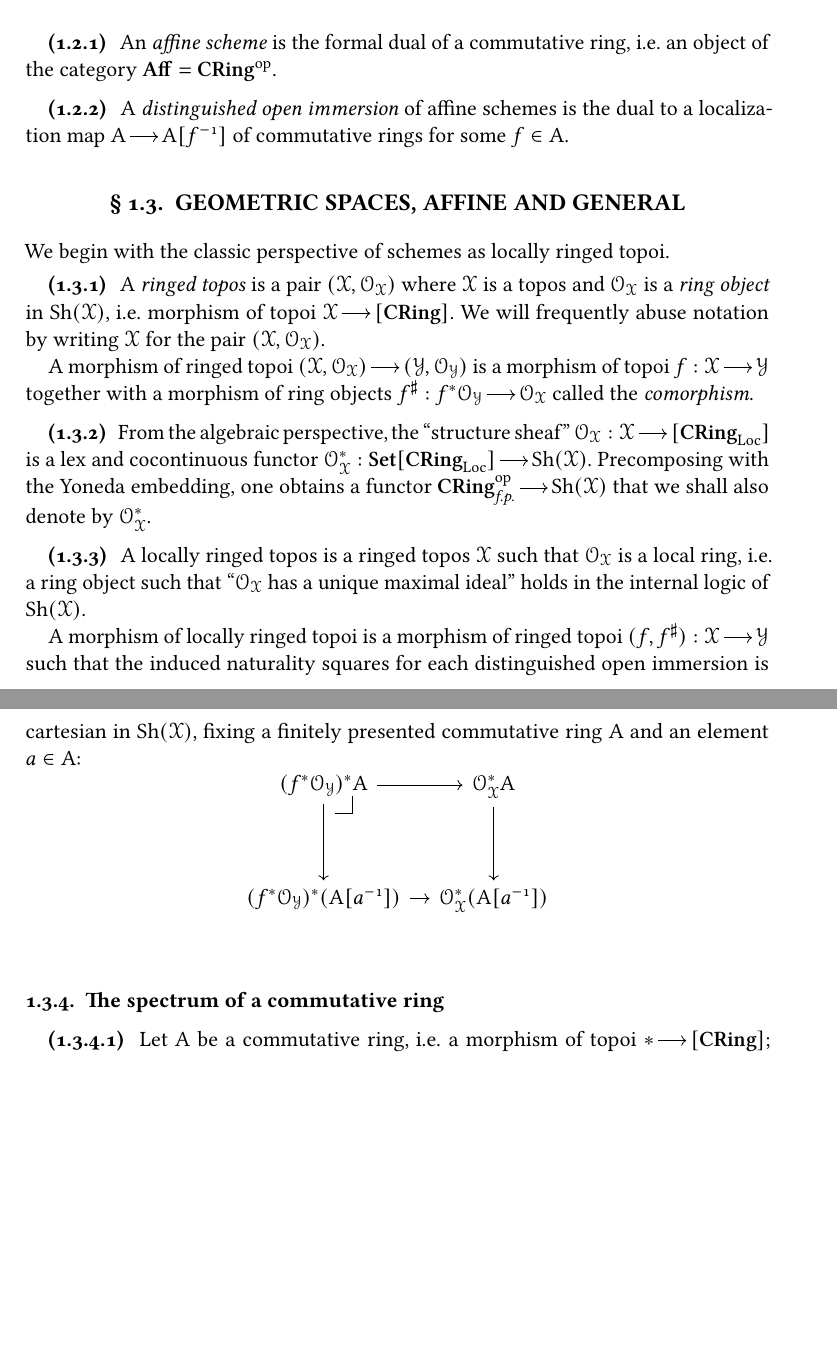
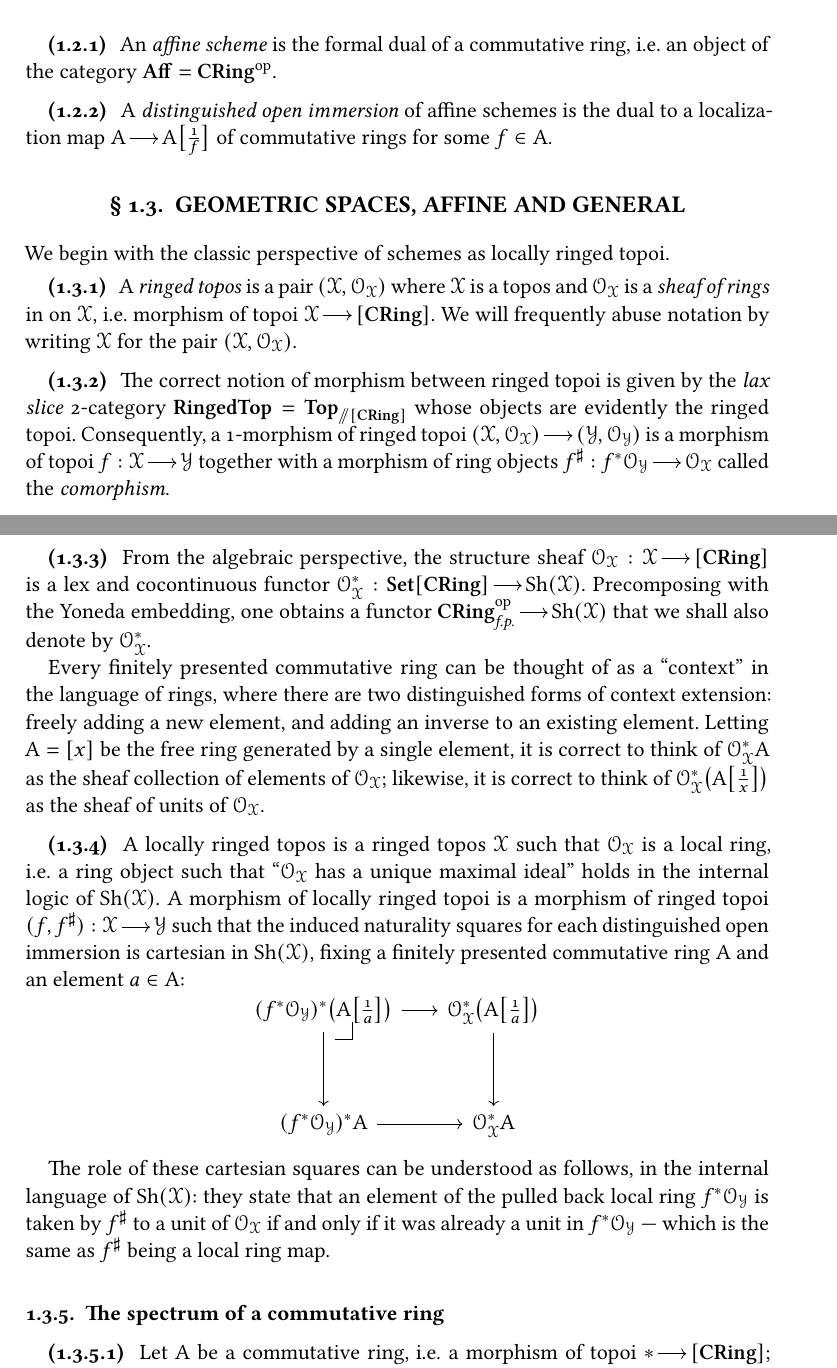
Before and after one commit to jonsterling/mathematical-notebook, a LaTeX book (main.tex, which reads chapters/functorial-geometry.tex, jon-book.cls, jon-tikz.sty): two parts of pages 3 and 4 of 5, joined at a grey line, cut so that both start at the same text, the shorter picture padded with empty space. Compiled offline with pdfLaTeX.

Commit message:
immortal

```diff
--- a/chapters/functorial-geometry.tex
+++ b/chapters/functorial-geometry.tex
@@ -35,7 +38,7 @@ respectively.
 
 \begin{para}
   A \emph{distinguished open immersion} of affine schemes is the dual to a
-  localization map $\Mor{A}{A\brk{f^{-1}}}$ of commutative rings for some $f \in A$.
+  localization map $\Mor{A}{A\brk{\Inv{f}}}$ of commutative rings for some $f \in A$.
   %in which $Y \cong \Spec{\Str{X}\brk{f^{-1}}}$ for a function $f \in
   %\Str{X}$.
 \end{para}
@@ -52,13 +55,19 @@ We begin with the classic perspective of schemes as locally ringed topoi.
 \begin{para}
   %
   A \emph{ringed topos} is a pair $\prn{\XTop,\Str{\XTop}}$ where $\XTop$ is a
-  topos and $\Str{\XTop}$ is a \emph{ring object} in $\Sh{\XTop}$, i.e.\ morphism of topoi
-  $\Mor{\XTop}{\brk{\CRing}}$.
+  topos and $\Str{\XTop}$ is a \emph{sheaf of rings} in on $\XTop$, i.e.\
+  morphism of topoi $\Mor{\XTop}{\brk{\CRing}}$.
 %
-  We will frequently abuse
-  notation by writing $\XTop$ for the pair $\prn{\XTop,\Str{\XTop}}$.
+  We will frequently abuse notation by writing $\XTop$ for the pair
+  $\prn{\XTop,\Str{\XTop}}$.
+\end{para}
 
-  A morphism of ringed topoi
+\begin{para}
+  The correct notion of morphism between ringed topoi is given by the \emph{lax
+  slice} 2-category $\RingedTOP = \LaxSl{\TOP}{\brk{\CRing}}$ whose objects are
+  evidently the ringed topoi.
+  %
+  Consequently, a 1-morphism of ringed topoi
   $\Mor{\prn{\XTop,\Str{\XTop}}}{\prn{\YTop,\Str{\YTop}}}$ is a morphism of
   topoi $\Mor[f]{\XTop}{\YTop}$ together with a morphism of ring objects
   $\Mor[f^\sharp]{f^*\Str{\YTop}}{\Str{\XTop}}$ called the \emph{comorphism}.
@@ -68,9 +78,18 @@ We begin with the classic perspective of schemes as locally ringed topoi.
 \begin{para}
-  From the algebraic perspective, the ``structure sheaf''
-  $\Mor[\Str{\XTop}]{\XTop}{\brk{\CRingLoc}}$ is a lex and cocontinuous functor
-  $\Mor[\Str{\XTop}^*]{\SET\brk{\CRingLoc}}{\Sh{\XTop}}$. Precomposing with the
+  From the algebraic perspective, the structure sheaf
+  $\Mor[\Str{\XTop}]{\XTop}{\brk{\CRing}}$ is a lex and cocontinuous functor
+  $\Mor[\Str{\XTop}^*]{\SET\brk{\CRing}}{\Sh{\XTop}}$. Precomposing with the
   Yoneda embedding, one obtains a functor $\Mor{\OpCat{\CRingFP}}{\Sh{\XTop}}$
   that we shall also denote by $\Str{\XTop}^*$.
+
+  Every finitely presented commutative ring can be thought of as a ``context''
+  in the language of rings, where there are two distinguished forms of context extension:
+  freely adding a new element, and adding an inverse to an existing element.
+%
+  Letting $A = \brk{x}$ be the free ring generated by a single element, it is
+  correct to think of $\Str{\XTop}^*A$ as the sheaf collection of elements of
+  $\Str{\XTop}$; likewise, it is correct to think of
+  $\Str{\XTop}^*\prn{A\brk{\Inv{x}}}$ as the sheaf of units of $\Str{\XTop}$.
 \end{para}
 
 \begin{para}
@@ -86,14 +105,19 @@ We begin with the classic perspective of schemes as locally ringed topoi.
   \[
     \DiagramSquare{
       nw/style = pullback,
-      nw = \prn{f^*\Str{\YTop}}^*{A},
-      sw = \prn{f^*\Str{\YTop}}^*\prn{A\brk{a^{-1}}},
-      ne = \Str{\XTop}^*{A},
-      se = \Str{\XTop}^*\prn{A\brk{a^{-1}}},
+      sw = \prn{f^*\Str{\YTop}}^*{A},
+      nw = \prn{f^*\Str{\YTop}}^*\prn{A\brk{\Inv{a}}},
+      se = \Str{\XTop}^*{A},
+      ne = \Str{\XTop}^*\prn{A\brk{\Inv{a}}},
       width = 3cm
     }
   \]
-  %
+
+  The role of these cartesian squares can be understood as follows, in the
+  internal language of $\Sh{\XTop}$: they state that an element of the pulled
+  back local ring $f^*\Str{\YTop}$ is taken by $f^\sharp$ to a unit of
+  $\Str{\XTop}$ if and only if it was already a unit in $f^*\Str{\YTop}$ ---
+  which is the same as $f^\sharp$ being a local ring map.
 \end{para}
 
 \subsection{The spectrum of a commutative ring}
--- a/jon-book.cls
+++ b/jon-book.cls
@@ -217,7 +217,7 @@
   \noindent
   \hspace{\parindent}
   \textbf{(\thepara)}
-  \IfValueT{#1}{\ \emph{#1.}}
+  \IfValueT{#1}{\ {\emph{#1.}}}
   \hspace{.4em}
 }{
   \vspace{3pt}
--- a/jon-tikz.sty
+++ b/jon-tikz.sty
@@ -63,9 +82,9 @@
   exists/.style = {
     densely dotted
   },
-  two cell/.style = {
-    commutative diagrams/double line, -Implies
-  },
+  mute/.style = {
+    color = black!20,
+  }
 }
 
 \newlength{\dontworryaboutit}
--- a/macros.sty
+++ b/macros.sty
@@ -128,6 +128,10 @@
   \mindelim{1}%
   \IfBooleanTF{#1}{\prn{#2}}{#2}_{/#3}%
 }
+\NewDocumentCommand\LaxSl{smm}{%
+  \mindelim{1}%
+  \IfBooleanTF{#1}{\prn{#2}}{#2}_{\sslash #3}%
+}
 
 \NewDocumentCommand\CoSl{smm}{%
   \mindelim{1}%
--- a/main.tex
+++ b/main.tex
@@ -1,5 +1,6 @@
 \documentclass{jon-book}
 \usepackage{jon-todo}
+\usepackage{mathpartir}
 \usepackage{macros}
 \usepackage{namespace}
 \usepackage{eucal}
```
Also changed, not shown: chapters/functorial-geometry.tex (26 more changed lines), jon-tikz.sty (19 more changed lines), macros.sty (13 more changed lines).
